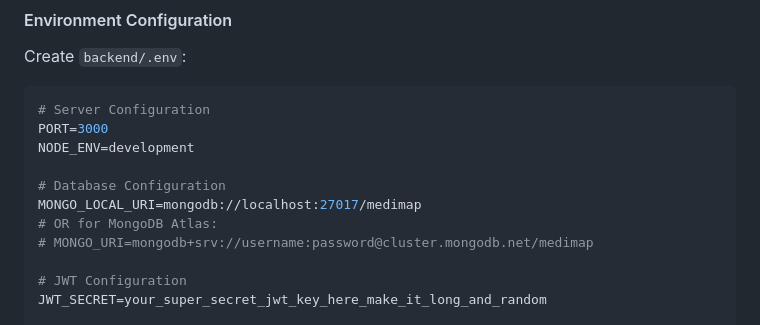
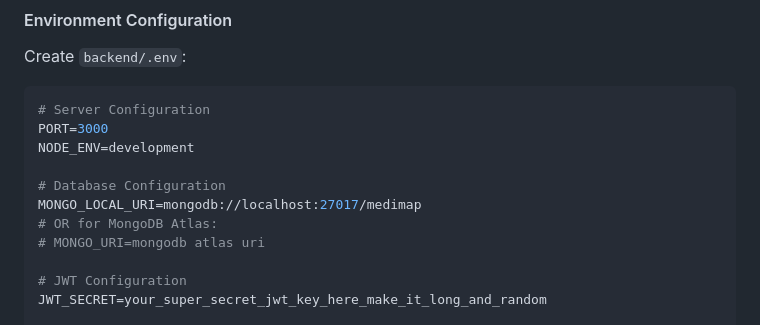
Before and after one commit to dan-kingo/medimap, a Markdown page: README.md, the part around the change. Drawn GitHub-style.

```diff
--- a/README.md
+++ b/README.md
@@ -233,7 +233,7 @@ NODE_ENV=development
 # Database Configuration
 MONGO_LOCAL_URI=mongodb://localhost:27017/medimap
 # OR for MongoDB Atlas:
-# MONGO_URI=mongodb+srv://username:password@cluster.mongodb.net/medimap
+# MONGO_URI=mongodb atlas uri
 
 # JWT Configuration
 JWT_SECRET=your_super_secret_jwt_key_here_make_it_long_and_random
```
